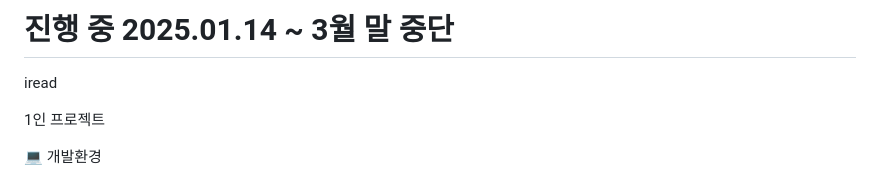
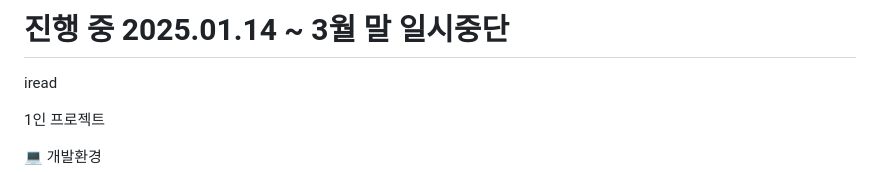
Before and after one commit to soyoungjangme/iread, a Markdown page: README.md, the part around the change. Rendered like a GitHub page.

```diff
--- a/README.md
+++ b/README.md
@@ -1,4 +1,4 @@
-# 진행 중 2025.01.14 ~ 3월 말 중단
+# 진행 중 2025.01.14 ~ 3월 말 일시중단
 iread
 
 1인 프로젝트
```
